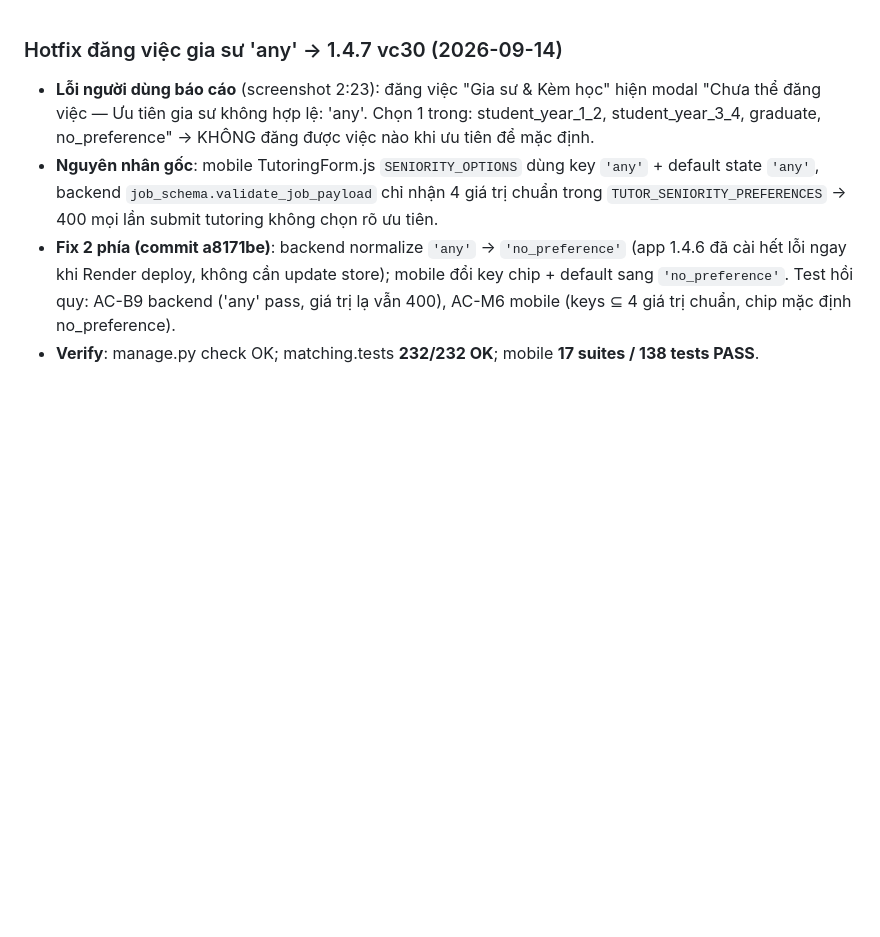
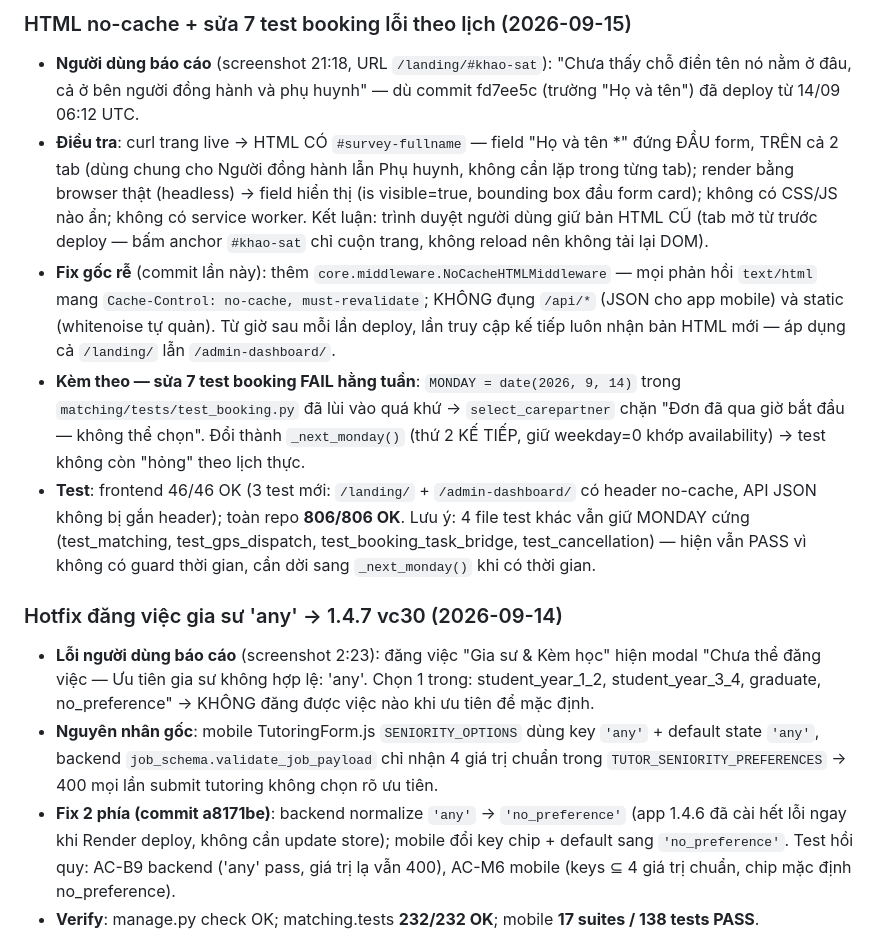
Before and after one commit to huyhandsome6996/educarelink-backend-4-12-2026, a Markdown page: Nhat_Ky_Hoat_Dong.md, the part around the change. GitHub-like rendering; blank space fills up the shorter version.

Commit message:
docs: nhật ký 2026-09-15 — no-cache HTML + sửa test booking theo lịch

```diff
--- a/Nhat_Ky_Hoat_Dong.md
+++ b/Nhat_Ky_Hoat_Dong.md
@@ -1,3 +1,26 @@
+### HTML no-cache + sửa 7 test booking lỗi theo lịch (2026-09-15)
+- **Người dùng báo cáo** (screenshot 21:18, URL `/landing/#khao-sat`): "Chưa thấy chỗ điền tên nó nằm
+  ở đâu, cả ở bên người đồng hành và phụ huynh" — dù commit fd7ee5c (trường "Họ và tên") đã deploy
+  từ 14/09 06:12 UTC.
+- **Điều tra**: curl trang live → HTML CÓ `#survey-fullname` — field "Họ và tên *" đứng ĐẦU form,
+  TRÊN cả 2 tab (dùng chung cho Người đồng hành lẫn Phụ huynh, không cần lặp trong từng tab);
+  render bằng browser thật (headless) → field hiển thị (is visible=true, bounding box đầu form card);
+  không có CSS/JS nào ẩn; không có service worker. Kết luận: trình duyệt người dùng giữ bản HTML CŨ
+  (tab mở từ trước deploy — bấm anchor `#khao-sat` chỉ cuộn trang, không reload nên không tải lại DOM).
+- **Fix gốc rễ** (commit lần này): thêm `core.middleware.NoCacheHTMLMiddleware` — mọi phản hồi
+  `text/html` mang `Cache-Control: no-cache, must-revalidate`; KHÔNG đụng `/api/*` (JSON cho app
+  mobile) và static (whitenoise tự quản). Từ giờ sau mỗi lần deploy, lần truy cập kế tiếp luôn nhận
+  bản HTML mới — áp dụng cả `/landing/` lẫn `/admin-dashboard/`.
+- **Kèm theo — sửa 7 test booking FAIL hằng tuần**: `MONDAY = date(2026, 9, 14)` trong
+  `matching/tests/test_booking.py` đã lùi vào quá khứ → `select_carepartner` chặn
+  "Đơn đã qua giờ bắt đầu — không thể chọn". Đổi thành `_next_monday()` (thứ 2 KẾ TIẾP, giữ
+  weekday=0 khớp availability) → test không còn "hỏng" theo lịch thực.
+- **Test**: frontend 46/46 OK (3 test mới: `/landing/` + `/admin-dashboard/` có header no-cache,
+  API JSON không bị gắn header); toàn repo **806/806 OK**. Lưu ý: 4 file test khác vẫn giữ
+  MONDAY cứng (test_matching, test_gps_dispatch, test_booking_task_bridge, test_cancellation) —
+  hiện vẫn PASS vì không có guard thời gian, cần dời sang `_next_monday()` khi có thời gian.
+
+
 ### Hotfix đăng việc gia sư 'any' → 1.4.7 vc30 (2026-09-14)
 - **Lỗi người dùng báo cáo** (screenshot 2:23): đăng việc "Gia sư & Kèm học" hiện modal
   "Chưa thể đăng việc — Ưu tiên gia sư không hợp lệ: 'any'. Chọn 1 trong: student_year_1_2,
```
Also changed, not shown: WORKLOG.md (+9 -0 lines).
